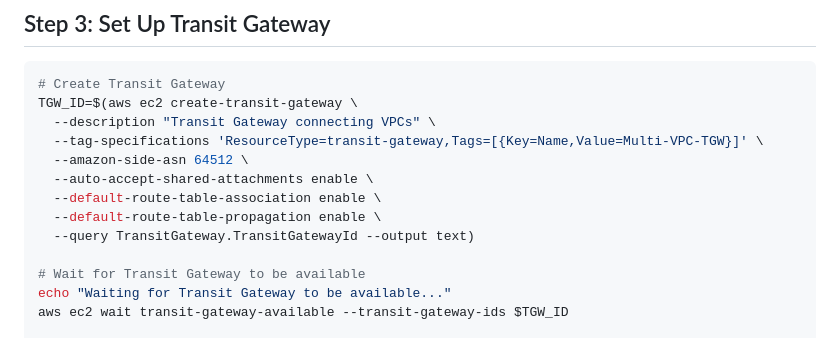
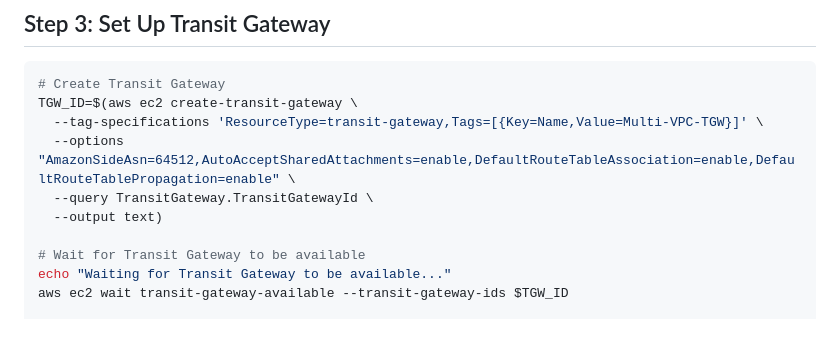
Before and after one commit to sonbarse17/scalable-vpc-architecture-aws, a Markdown page: README.md, the part around the change. Drawn GitHub-style.

````diff
--- a/README.md
+++ b/README.md
@@ -268,13 +268,10 @@ aws ec2 associate-route-table --route-table-id $PRIVATE_RT2_ID --subnet-id $PRIV
 ```bash
 # Create Transit Gateway
 TGW_ID=$(aws ec2 create-transit-gateway \
-  --description "Transit Gateway connecting VPCs" \
   --tag-specifications 'ResourceType=transit-gateway,Tags=[{Key=Name,Value=Multi-VPC-TGW}]' \
-  --amazon-side-asn 64512 \
-  --auto-accept-shared-attachments enable \
-  --default-route-table-association enable \
-  --default-route-table-propagation enable \
-  --query TransitGateway.TransitGatewayId --output text)
+  --options "AmazonSideAsn=64512,AutoAcceptSharedAttachments=enable,DefaultRouteTableAssociation=enable,DefaultRouteTablePropagation=enable" \
+  --query TransitGateway.TransitGatewayId \
+  --output text)
 
 # Wait for Transit Gateway to be available
 echo "Waiting for Transit Gateway to be available..."
````
